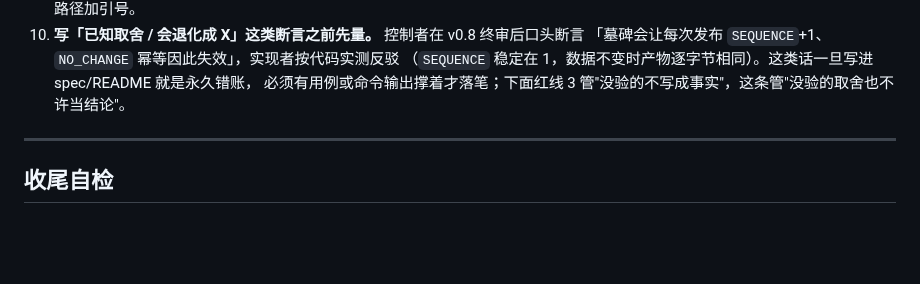
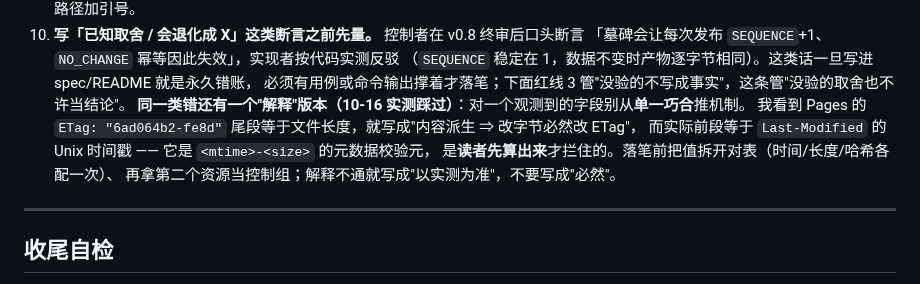
Before and after one commit to XLJFZ/xjtu-timetable-calendar, a Markdown page: AGENTS.md, the part around the change. Drawn GitHub-style; blank space fills up the shorter version.

Commit message:
docs(agents): 第 10 条补一个"解释版本"——别从单一巧合推机制
10-16 实测：我看到 Pages 的 ETag 尾段等于文件长度，就写成"内容派生 ⇒ 改字节必然改 ETag"，
实际前段等于 Last-Modified 的 Unix 时间戳（<mtime>-<size> 的元数据校验元），是读者先算出来才拦住的。
第 10 条原本只管"没验过的取舍不许当结论"，这条把"没验过的机制解释"也并进同一道门：
落笔前把值拆开对表（时间/长度/哈希各配一次）、再拿第二个资源当控制组，
解释不通就写"以实测为准"，不要写"必然"。五道检查全绿（974 passed / 4 skipped）。

```diff
--- a/AGENTS.md
+++ b/AGENTS.md
@@ -57,6 +57,11 @@
     「墓碑会让每次发布 `SEQUENCE`+1、`NO_CHANGE` 幂等因此失效」，实现者按代码实测反驳
     （`SEQUENCE` 稳定在 1，数据不变时产物逐字节相同）。这类话一旦写进 spec/README 就是永久错账，
     必须有用例或命令输出撑着才落笔；下面红线 3 管"没验的不写成事实"，这条管"没验的取舍也不许当结论"。
+    **同一类错还有一个"解释"版本（10-16 实测踩过）**：对一个观测到的字段别从**单一巧合**推机制。
+    我看到 Pages 的 `ETag: "6ad064b2-fe8d"` 尾段等于文件长度，就写成"内容派生 ⇒ 改字节必然改 ETag"，
+    而实际前段等于 `Last-Modified` 的 Unix 时间戳 —— 它是 `<mtime>-<size>` 的元数据校验元，
+    是**读者先算出来**才拦住的。落笔前把值拆开对表（时间/长度/哈希各配一次）、
+    再拿第二个资源当控制组；解释不通就写成"以实测为准"，不要写成"必然"。
 
 ---
 
```
